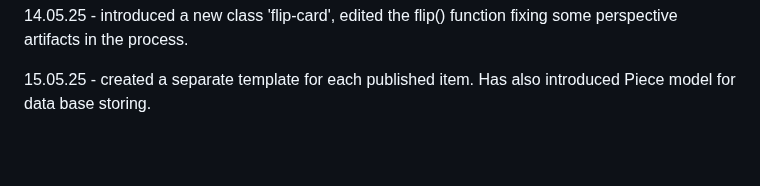
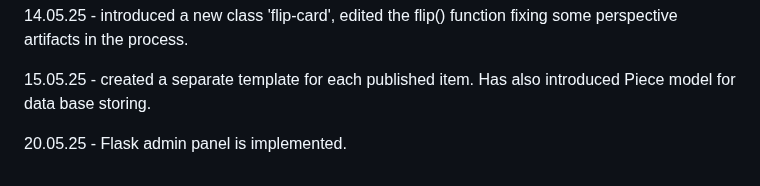
Before and after one commit to JotunnheimExile/M-Y-R-K, a Markdown page: README.md, the part around the change. GitHub-like rendering; blank space fills up the shorter version.

```diff
--- a/README.md
+++ b/README.md
@@ -67,3 +67,5 @@ Many of the implementation ideas, debugging, and problem-solving strategies were
 14.05.25 - introduced a new class 'flip-card', edited the flip() function fixing some perspective artifacts in the process.
 
 15.05.25 - created a separate template for each published item. Has also introduced Piece model for data base storing.
+
+20.05.25 - Flask admin panel is implemented.
```
